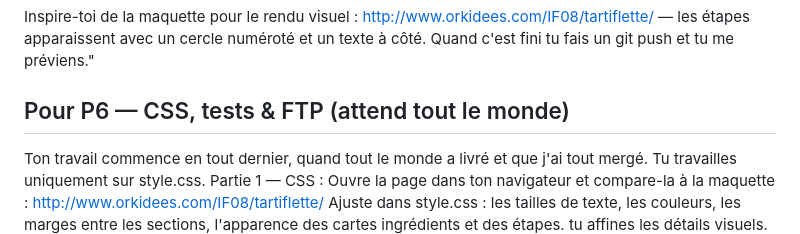
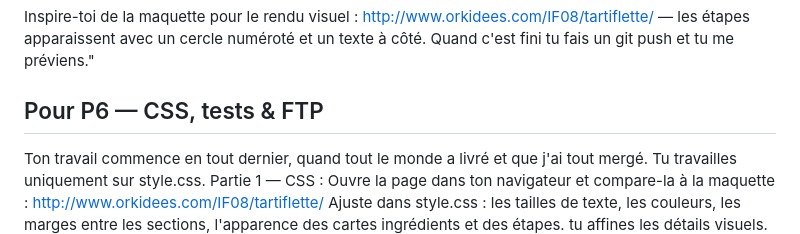
Before and after one commit to fantadem/risotto, a Markdown page: README.md, the part around the change. Rendered like a GitHub page.

Commit message:
Update README for P6 instructions

```diff
--- a/README.md
+++ b/README.md
@@ -78,7 +78,7 @@ Inspire-toi de la maquette pour le rendu visuel : http://www.orkidees.com/IF08/t
 Quand c'est fini tu fais un git push et tu me préviens."
 
 
-## Pour P6 — CSS, tests & FTP (attend tout le monde)
+## Pour P6 — CSS, tests & FTP
 
 Ton travail commence en tout dernier, quand tout le monde a livré et que j'ai tout mergé. Tu travailles uniquement sur style.css.
 Partie 1 — CSS :
```
